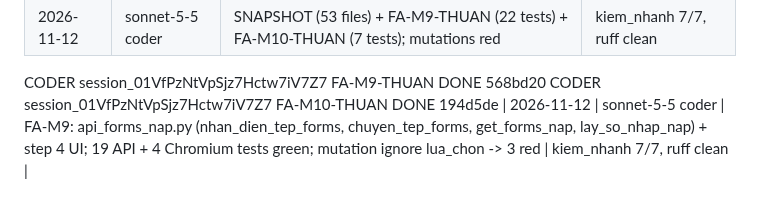
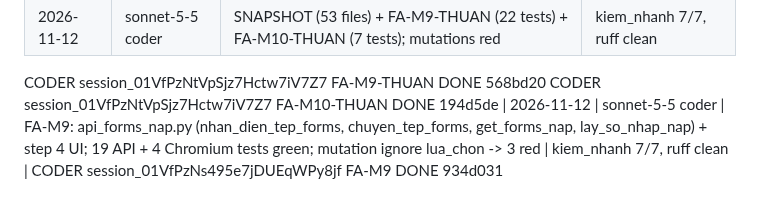
Before and after one commit to nguyenphanvantruong6969-arch/TESTING-DEV, a Markdown page: docs/phien/claude__it-ui-b.md, the part around the change. Drawn GitHub-style.

Commit message:
FA-M9: handoff done line
Co-Authored-By: Claude Sonnet 5.5 <noreply@anthropic.com>
Claude-Session: https://claude.ai/code/session_01VfPzNs495e7jDUEqWPy8jf

```diff
--- a/docs/phien/claude__it-ui-b.md
+++ b/docs/phien/claude__it-ui-b.md
@@ -48,3 +48,4 @@ All numbers SIMULATED; all Forms work TH (not tried on real Microsoft).
 CODER session_01VfPzNtVpSjz7Hctw7iV7Z7 FA-M9-THUAN DONE 568bd20
 CODER session_01VfPzNtVpSjz7Hctw7iV7Z7 FA-M10-THUAN DONE 194d5de
 | 2026-11-12 | sonnet-5-5 coder | FA-M9: api_forms_nap.py (nhan_dien_tep_forms, chuyen_tep_forms, get_forms_nap, lay_so_nhap_nap) + step 4 UI; 19 API + 4 Chromium tests green; mutation ignore lua_chon -> 3 red | kiem_nhanh 7/7, ruff clean |
+CODER session_01VfPzNs495e7jDUEqWPy8jf FA-M9 DONE 934d031
```
